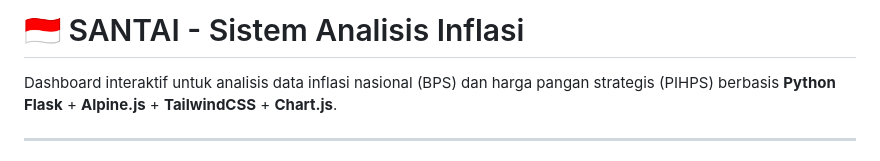
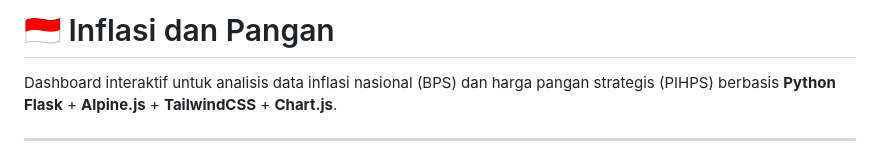
Before and after one commit to rohisrachman/DQLabPorto-Inflasi-dan-Pangan, a Markdown page: README.md, the part around the change. GitHub-like rendering.

Commit message:
Update project name to Inflasi dan Pangan

```diff
--- a/README.md
+++ b/README.md
@@ -1,4 +1,4 @@
-# 🇮🇩 SANTAI - Sistem Analisis Inflasi
+# 🇮🇩 Inflasi dan Pangan
 
 Dashboard interaktif untuk analisis data inflasi nasional (BPS) dan harga pangan strategis (PIHPS) berbasis **Python Flask** + **Alpine.js** + **TailwindCSS** + **Chart.js**.
 
```
